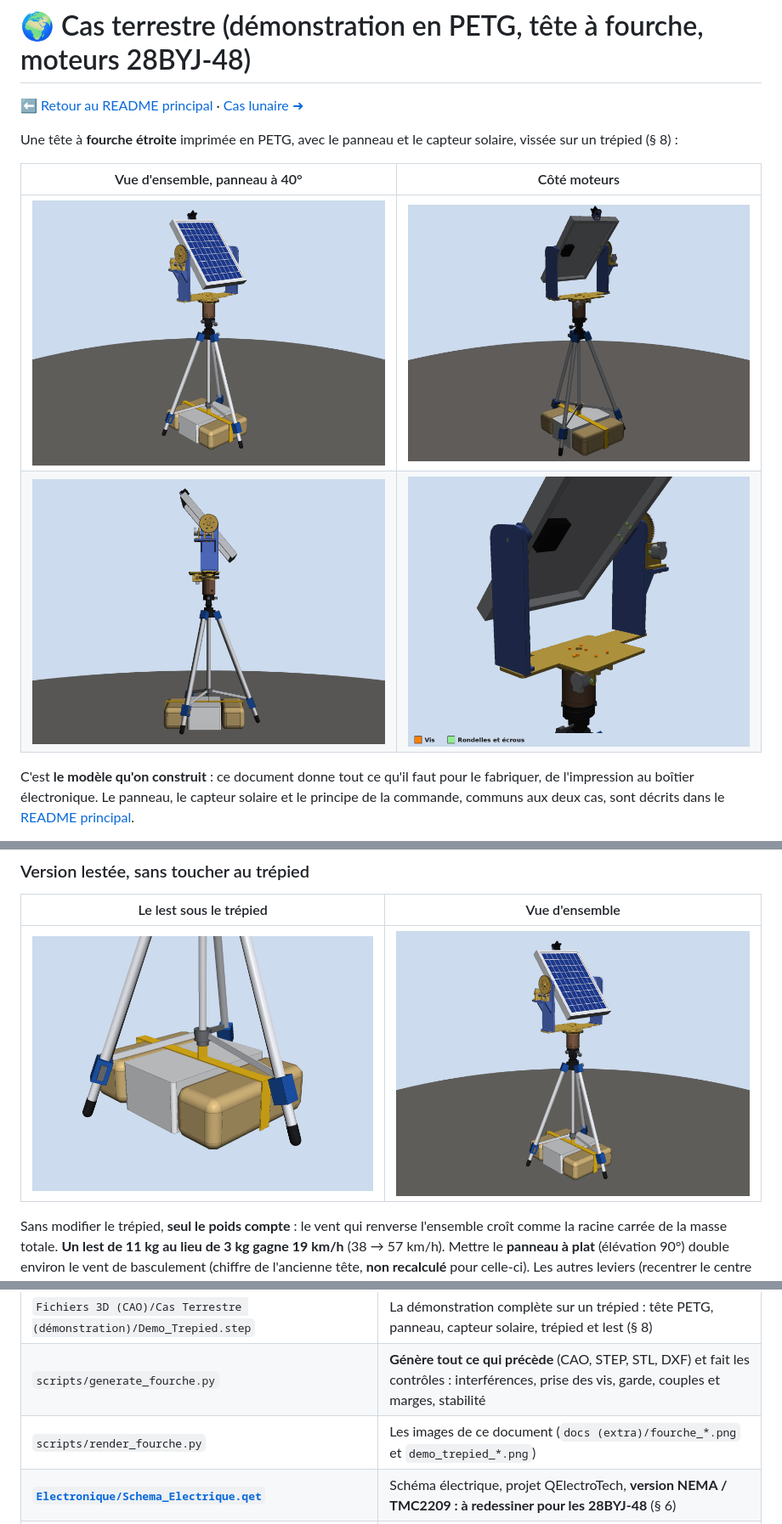
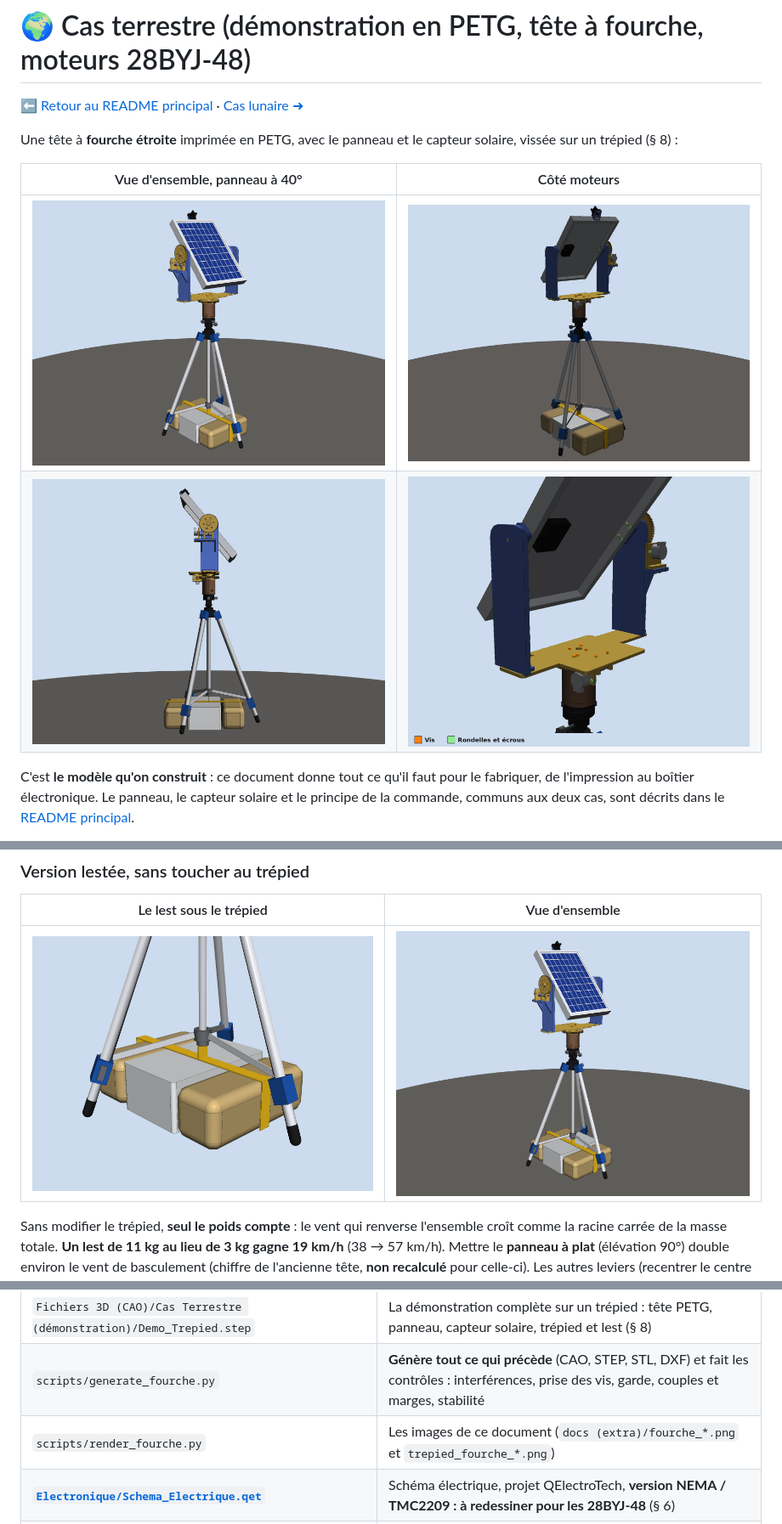
Before and after one commit to Gabrixl-m/tracker-solaire-lunaire-l3spi, a Markdown page: Fichiers 3D (CAO)/Cas Terrestre (démonstration)/README.md, 3 parts joined by grey strips. Shown at 85% size. Rendered like a GitHub page.

```diff
--- a/Fichiers 3D (CAO)/Cas Terrestre (démonstration)/README.md
+++ b/Fichiers 3D (CAO)/Cas Terrestre (démonstration)/README.md
@@ -7,8 +7,8 @@ trépied (§ 8) :
 
 | Vue d'ensemble, panneau à 40° | Côté moteurs |
 |---|---|
-| ![Sur un trépied](../../docs%20%28extra%29/demo_trepied_iso.png) | ![Côté moteurs](../../docs%20%28extra%29/demo_trepied_arriere.png) |
-| ![De profil](../../docs%20%28extra%29/demo_trepied_profil.png) | ![La tête sur la rotule du trépied](../../docs%20%28extra%29/demo_trepied_detail.png) |
+| ![Sur un trépied](../../docs%20%28extra%29/trepied_fourche_iso.png) | ![Côté moteurs](../../docs%20%28extra%29/trepied_fourche_arriere.png) |
+| ![De profil](../../docs%20%28extra%29/trepied_fourche_profil.png) | ![La tête sur la rotule du trépied](../../docs%20%28extra%29/trepied_fourche_detail.png) |
 
 C'est **le modèle qu'on construit** : ce document donne tout ce qu'il faut pour le fabriquer,
 de l'impression au boîtier électronique. Le panneau, le capteur solaire et le principe de la
@@ -1072,7 +1072,7 @@ tenu même sans lest** (basculement à 7,5 m/s : un vent 2,3 fois plus fort en e
 
 | Le lest sous le trépied | Vue d'ensemble |
 |---|---|
-| ![Lest sous le trépied](../../docs%20%28extra%29/demo_trepied_lest.png) | ![Sur un trépied](../../docs%20%28extra%29/demo_trepied_iso.png) |
+| ![Lest sous le trépied](../../docs%20%28extra%29/trepied_fourche_lest.png) | ![Sur un trépied](../../docs%20%28extra%29/trepied_fourche_iso.png) |
 
 Sans modifier le trépied, **seul le poids compte** : le vent qui renverse l'ensemble croît
 comme la racine carrée de la masse totale. **Un lest de 11 kg au lieu de 3 kg gagne 19 km/h** (38 → 57 km/h). Mettre le **panneau à plat** (élévation 90°) double environ le vent de basculement (chiffre de l'ancienne tête, **non recalculé** pour celle-ci). Les autres leviers (recentrer le centre de gravité, abaisser la tête, orienter une jambe, limiter la course) avaient été chiffrés sur l'ancienne tête : ils n'apportaient que 1 à 2 km/h, et n'ont pas été recalculés.
@@ -1228,7 +1228,7 @@ Avec un moteur « nominal » (34,3 mN·m au lieu de 25), toutes les marges sont
 | `Fichiers 3D (CAO)/Cas Terrestre (démonstration)/Eprouvette_Ajustements.stl` | Éprouvette à imprimer en premier pour régler les ajustements sur ton imprimante (§ 4) |
 | `Fichiers 3D (CAO)/Cas Terrestre (démonstration)/Demo_Trepied.step` | La démonstration complète sur un trépied : tête PETG, panneau, capteur solaire, trépied et lest (§ 8) |
 | `scripts/generate_fourche.py` | **Génère tout ce qui précède** (CAO, STEP, STL, DXF) et fait les contrôles : interférences, prise des vis, garde, couples et marges, stabilité |
-| `scripts/render_fourche.py` | Les images de ce document (`docs (extra)/fourche_*.png` et `demo_trepied_*.png`) |
+| `scripts/render_fourche.py` | Les images de ce document (`docs (extra)/fourche_*.png` et `trepied_fourche_*.png`) |
 | **[`Electronique/Schema_Electrique.qet`](../../Electronique/Schema_Electrique.qet)** | Schéma électrique, projet QElectroTech, **version NEMA / TMC2209 : à redessiner pour les 28BYJ-48** (§ 6) |
 | [`Electronique/Schema_Electrique.pdf`](../../Electronique/Schema_Electrique.pdf) | Le même schéma en PDF, à imprimer en A3 ; images dans `docs (extra)/electronique/` |
 | **[`Electronique/Implantation_Boitier.fzz`](../../Electronique/Implantation_Boitier.fzz)** | Implantation du boîtier électronique dans Fritzing, **version NEMA / TMC2209** (§ 6) |
```
Also changed, not shown: README.md (+3 -3 lines), docs (extra)/trepied_fourche_arriere.png (renamed from docs (extra)/demo_trepied_arriere.png), docs (extra)/trepied_fourche_detail.png (renamed from docs (extra)/demo_trepied_detail.png), docs (extra)/trepied_fourche_iso.png (renamed from docs (extra)/demo_trepied_iso.png), docs (extra)/trepied_fourche_lest.png (renamed from docs (extra)/demo_trepied_lest.png), docs (extra)/trepied_fourche_profil.png (renamed from docs (extra)/demo_trepied_profil.png), 1 other file.
